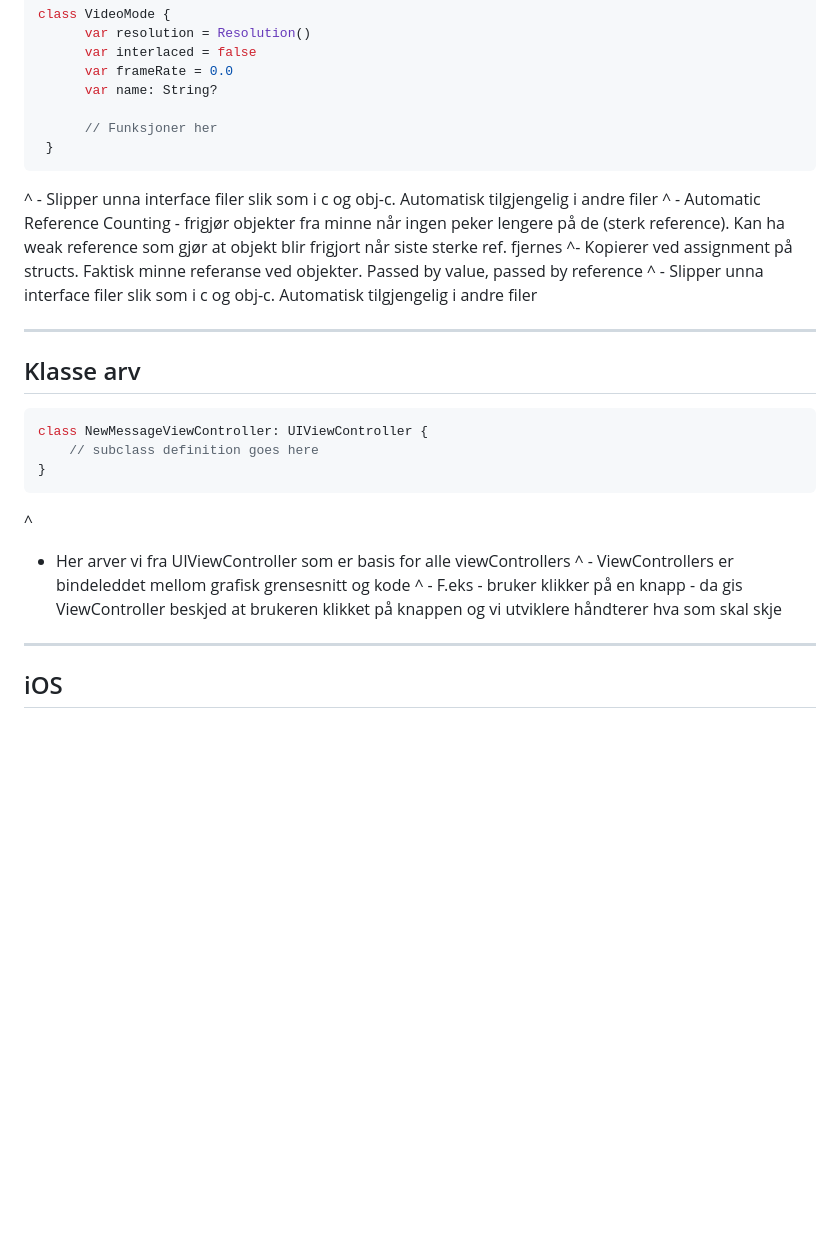
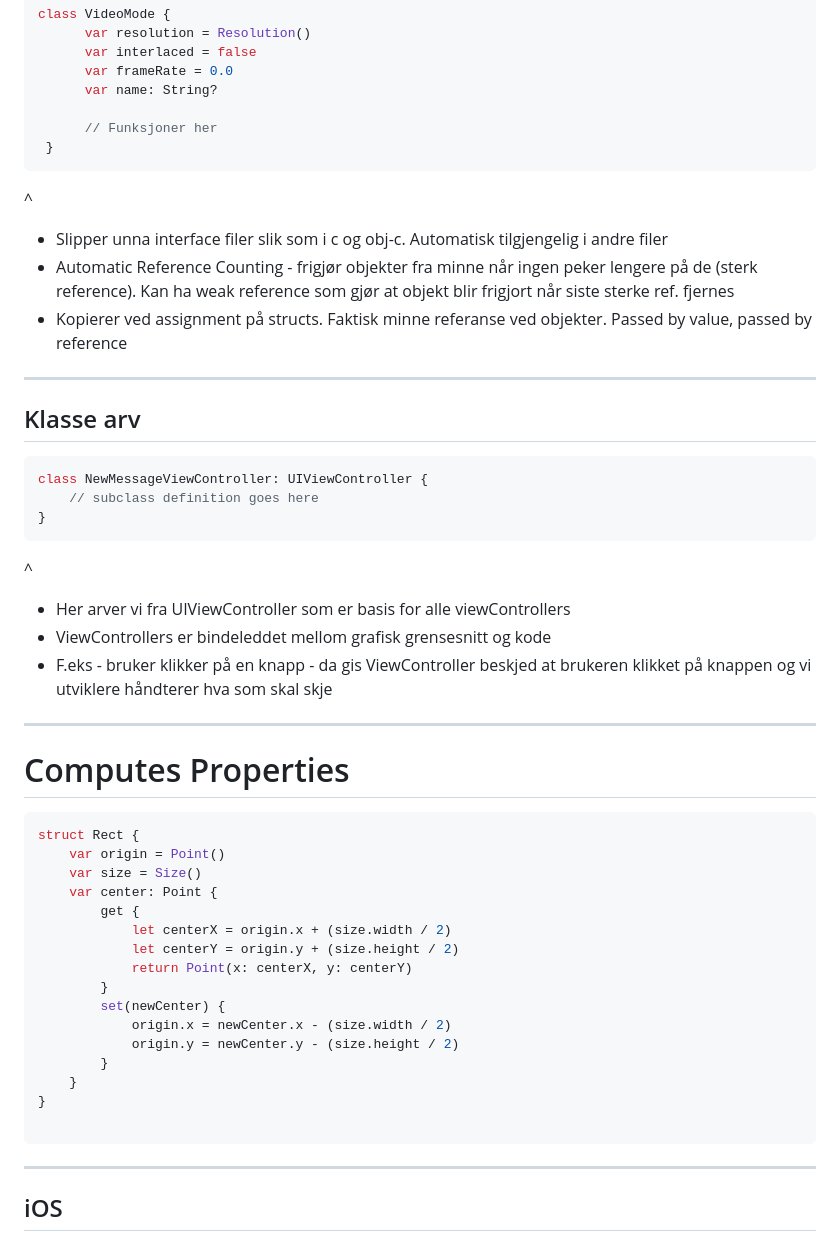
Before and after one commit to Lomaas/iOS-kurs-foilsett, a Markdown page: presentation.md, the part around the change printed below. Drawn GitHub-style; blank space fills up the shorter version.

````diff
--- a/presentation.md
+++ b/presentation.md
@@ -162,11 +163,11 @@ class VideoMode {
  }
  ```
 
-^ - Slipper unna interface filer slik som i c og obj-c. Automatisk tilgjengelig i andre filer
-^ - Automatic Reference Counting - frigjør objekter fra minne når ingen peker lengere på de (sterk reference). Kan ha weak reference
+^
+- Slipper unna interface filer slik som i c og obj-c. Automatisk tilgjengelig i andre filer
+- Automatic Reference Counting - frigjør objekter fra minne når ingen peker lengere på de (sterk reference). Kan ha weak reference
 som gjør at objekt blir frigjort når siste sterke ref. fjernes
-^- Kopierer ved assignment på structs. Faktisk minne referanse ved objekter. Passed by value, passed by reference
-^ - Slipper unna interface filer slik som i c og obj-c. Automatisk tilgjengelig i andre filer
+- Kopierer ved assignment på structs. Faktisk minne referanse ved objekter. Passed by value, passed by reference
 
 ---
 
@@ -180,8 +181,31 @@ class NewMessageViewController: UIViewController {
 
 ^
 - Her arver vi fra UIViewController som er basis for alle viewControllers
-^ - ViewControllers er bindeleddet mellom grafisk grensesnitt og kode
-^ - F.eks - bruker klikker på en knapp - da gis ViewController beskjed at brukeren klikket på knappen og vi utviklere håndterer hva som skal skje
+- ViewControllers er bindeleddet mellom grafisk grensesnitt og kode
+- F.eks - bruker klikker på en knapp - da gis ViewController beskjed at brukeren klikket på knappen og vi utviklere håndterer hva som skal skje
+
+---
+
+# Computes Properties
+
+```swift
+struct Rect {
+    var origin = Point()
+    var size = Size()
+    var center: Point {
+        get {
+            let centerX = origin.x + (size.width / 2)
+            let centerY = origin.y + (size.height / 2)
+            return Point(x: centerX, y: centerY)
+        }
+        set(newCenter) {
+            origin.x = newCenter.x - (size.width / 2)
+            origin.y = newCenter.y - (size.height / 2)
+        }
+    }
+}
+
+```
 
 ---
 
````
Also changed, not shown: other parts of presentation.md (+2 -1 lines), applewatch.png (added), mvc.png (added).
